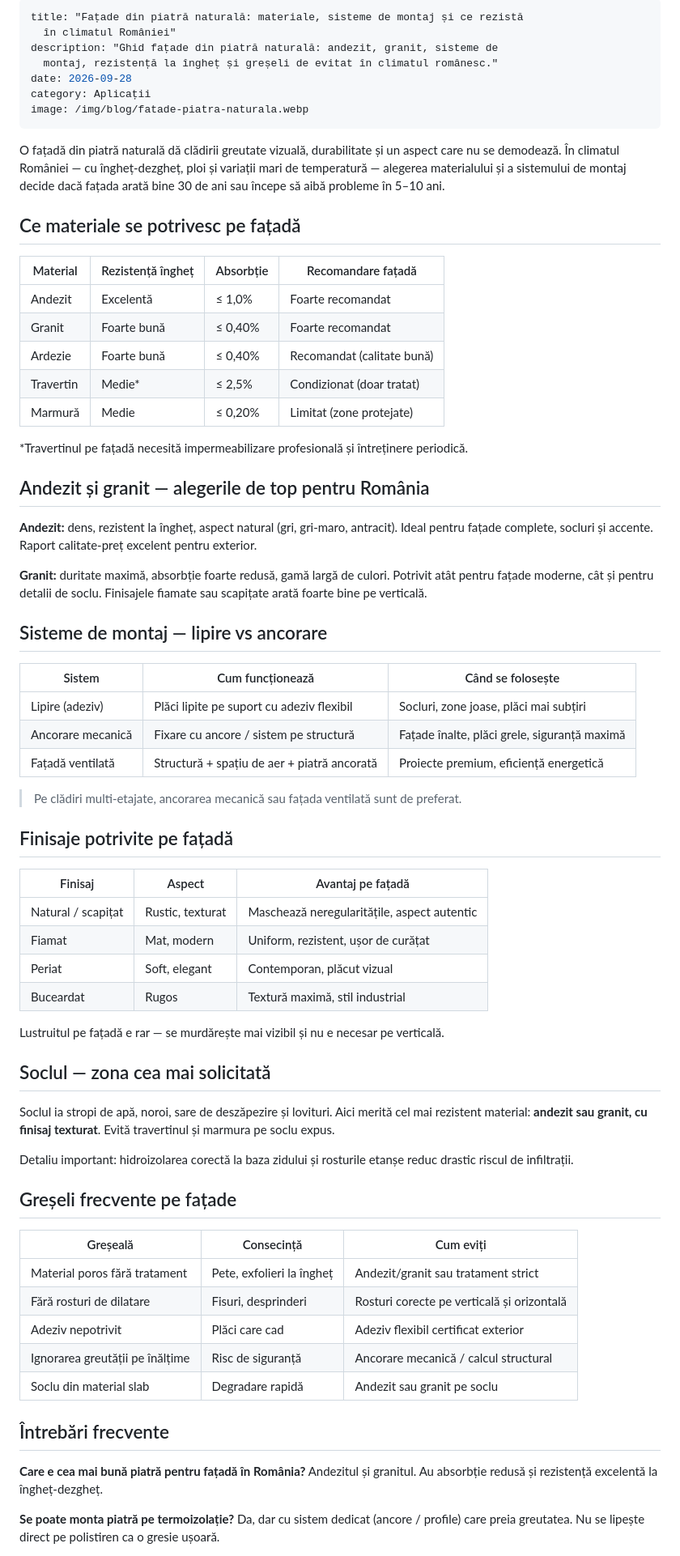
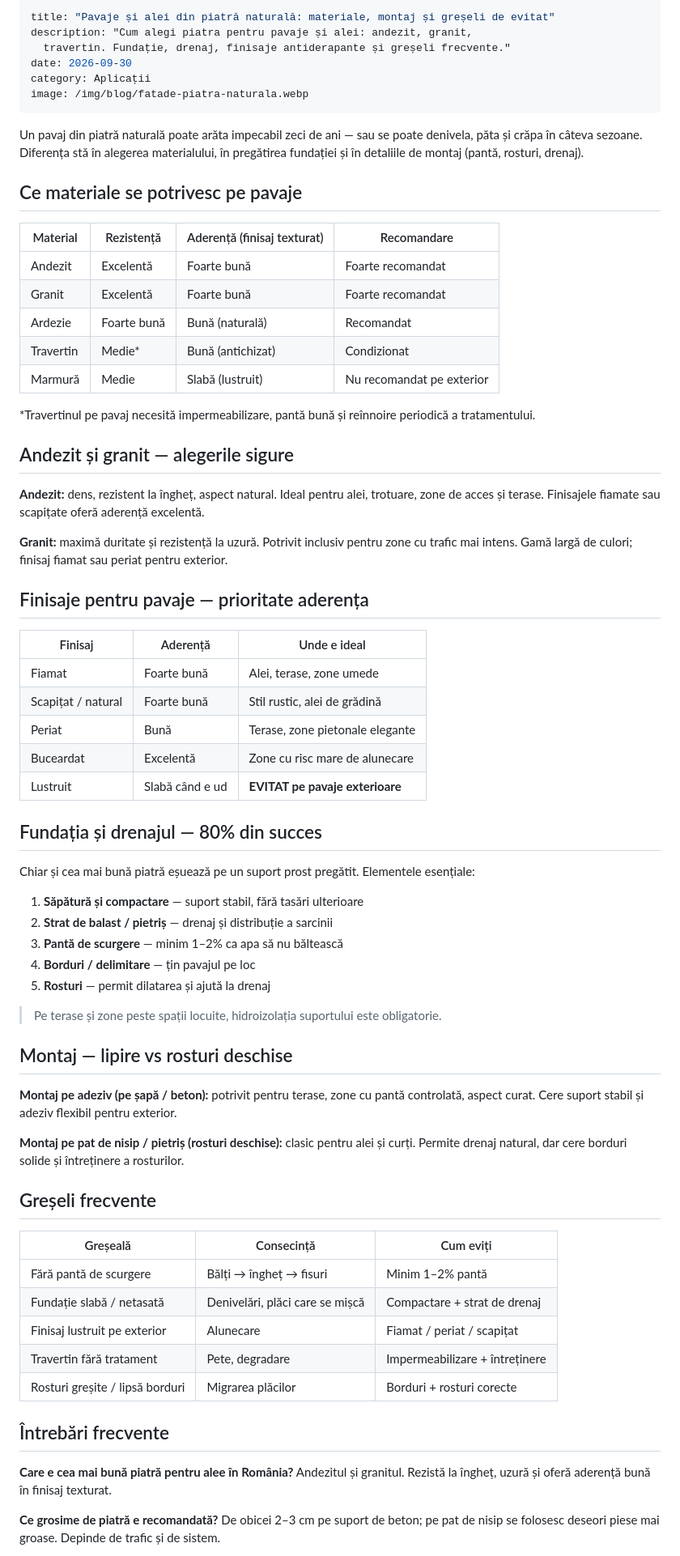
Before and after one commit to stonelinemures/stone-line-website, a Markdown page: posts/cum-se-întreține-corect-piatra-naturală-marmură-granit-travertin-andezit-ardezie-—-ghid-practic-2026.md, the part around one of its changes. Shown at 81% size. GitHub-like rendering.

Commit message:
Update Articol “cum-se-întreține-corect-piatra-naturală-marmură-granit-travertin-andezit-ardezie-—-ghid-practic-2026”

```diff
--- a/posts/cum-se-întreține-corect-piatra-naturală-marmură-granit-travertin-andezit-ardezie-—-ghid-practic-2026.md
+++ b/posts/cum-se-întreține-corect-piatra-naturală-marmură-granit-travertin-andezit-ardezie-—-ghid-practic-2026.md
@@ -1,74 +1,74 @@
 ---
-title: "Fațade din piatră naturală: materiale, sisteme de montaj și ce rezistă
-  în climatul României"
-description: "Ghid fațade din piatră naturală: andezit, granit, sisteme de
-  montaj, rezistență la îngheț și greșeli de evitat în climatul românesc."
-date: 2026-09-28
+title: "Pavaje și alei din piatră naturală: materiale, montaj și greșeli de evitat"
+description: "Cum alegi piatra pentru pavaje și alei: andezit, granit,
+  travertin. Fundație, drenaj, finisaje antiderapante și greșeli frecvente."
+date: 2026-09-30
 category: Aplicații
 image: /img/blog/fatade-piatra-naturala.webp
 ---
-O fațadă din piatră naturală dă clădirii greutate vizuală, durabilitate și un aspect care nu se demodează. În climatul României — cu îngheț-dezgheț, ploi și variații mari de temperatură — alegerea materialului și a sistemului de montaj decide dacă fațada arată bine 30 de ani sau începe să aibă probleme în 5–10 ani.
+Un pavaj din piatră naturală poate arăta impecabil zeci de ani — sau se poate denivela, păta și crăpa în câteva sezoane. Diferența stă în alegerea materialului, în pregătirea fundației și în detaliile de montaj (pantă, rosturi, drenaj).
 
-## Ce materiale se potrivesc pe fațadă
+## Ce materiale se potrivesc pe pavaje
 
-| Material | Rezistență îngheț | Absorbție | Recomandare fațadă |
+| Material | Rezistență | Aderență (finisaj texturat) | Recomandare |
 |---|---|---|---|
-| Andezit | Excelentă | ≤ 1,0% | Foarte recomandat |
-| Granit | Foarte bună | ≤ 0,40% | Foarte recomandat |
-| Ardezie | Foarte bună | ≤ 0,40% | Recomandat (calitate bună) |
-| Travertin | Medie* | ≤ 2,5% | Condizionat (doar tratat) |
-| Marmură | Medie | ≤ 0,20% | Limitat (zone protejate) |
+| Andezit | Excelentă | Foarte bună | Foarte recomandat |
+| Granit | Excelentă | Foarte bună | Foarte recomandat |
+| Ardezie | Foarte bună | Bună (naturală) | Recomandat |
+| Travertin | Medie* | Bună (antichizat) | Condizionat |
+| Marmură | Medie | Slabă (lustruit) | Nu recomandat pe exterior |
 
-*Travertinul pe fațadă necesită impermeabilizare profesională și întreținere periodică.
+*Travertinul pe pavaj necesită impermeabilizare, pantă bună și reînnoire periodică a tratamentului.
 
-## Andezit și granit — alegerile de top pentru România
+## Andezit și granit — alegerile sigure
 
-**Andezit:** dens, rezistent la îngheț, aspect natural (gri, gri-maro, antracit). Ideal pentru fațade complete, socluri și accente. Raport calitate-preț excelent pentru exterior.
+**Andezit:** dens, rezistent la îngheț, aspect natural. Ideal pentru alei, trotuare, zone de acces și terase. Finisajele fiamate sau scapițate oferă aderență excelentă.
 
-**Granit:** duritate maximă, absorbție foarte redusă, gamă largă de culori. Potrivit atât pentru fațade moderne, cât și pentru detalii de soclu. Finisajele fiamate sau scapițate arată foarte bine pe verticală.
+**Granit:** maximă duritate și rezistență la uzură. Potrivit inclusiv pentru zone cu trafic mai intens. Gamă largă de culori; finisaj fiamat sau periat pentru exterior.
 
-## Sisteme de montaj — lipire vs ancorare
+## Finisaje pentru pavaje — prioritate aderența
 
-| Sistem | Cum funcționează | Când se folosește |
+| Finisaj | Aderență | Unde e ideal |
 |---|---|---|
-| Lipire (adeziv) | Plăci lipite pe suport cu adeziv flexibil | Socluri, zone joase, plăci mai subțiri |
-| Ancorare mecanică | Fixare cu ancore / sistem pe structură | Fațade înalte, plăci grele, siguranță maximă |
-| Fațadă ventilată | Structură + spațiu de aer + piatră ancorată | Proiecte premium, eficiență energetică |
+| Fiamat | Foarte bună | Alei, terase, zone umede |
+| Scapițat / natural | Foarte bună | Stil rustic, alei de grădină |
+| Periat | Bună | Terase, zone pietonale elegante |
+| Buceardat | Excelentă | Zone cu risc mare de alunecare |
+| Lustruit | Slabă când e ud | **EVITAT pe pavaje exterioare** |
 
-> Pe clădiri multi-etajate, ancorarea mecanică sau fațada ventilată sunt de preferat.
+## Fundația și drenajul — 80% din succes
 
-## Finisaje potrivite pe fațadă
+Chiar și cea mai bună piatră eșuează pe un suport prost pregătit. Elementele esențiale:
 
-| Finisaj | Aspect | Avantaj pe fațadă |
-|---|---|---|
-| Natural / scapițat | Rustic, texturat | Maschează neregularitățile, aspect autentic |
-| Fiamat | Mat, modern | Uniform, rezistent, ușor de curățat |
-| Periat | Soft, elegant | Contemporan, plăcut vizual |
-| Buceardat | Rugos | Textură maximă, stil industrial |
+1. **Săpătură și compactare** — suport stabil, fără tasări ulterioare
+2. **Strat de balast / pietriș** — drenaj și distribuție a sarcinii
+3. **Pantă de scurgere** — minim 1–2% ca apa să nu băltească
+4. **Borduri / delimitare** — țin pavajul pe loc
+5. **Rosturi** — permit dilatarea și ajută la drenaj
 
-Lustruitul pe fațadă e rar — se murdărește mai vizibil și nu e necesar pe verticală.
+> Pe terase și zone peste spații locuite, hidroizolația suportului este obligatorie.
 
-## Soclul — zona cea mai solicitată
+## Montaj — lipire vs rosturi deschise
 
-Soclul ia stropi de apă, noroi, sare de deszăpezire și lovituri. Aici merită cel mai rezistent material: **andezit sau granit, cu finisaj texturat**. Evită travertinul și marmura pe soclu expus.
+**Montaj pe adeziv (pe șapă / beton):** potrivit pentru terase, zone cu pantă controlată, aspect curat. Cere suport stabil și adeziv flexibil pentru exterior.
 
-Detaliu important: hidroizolarea corectă la baza zidului și rosturile etanșe reduc drastic riscul de infiltrații.
+**Montaj pe pat de nisip / pietriș (rosturi deschise):** clasic pentru alei și curți. Permite drenaj natural, dar cere borduri solide și întreținere a rosturilor.
 
-## Greșeli frecvente pe fațade
+## Greșeli frecvente
 
 | Greșeală | Consecință | Cum eviți |
 |---|---|---|
-| Material poros fără tratament | Pete, exfolieri la îngheț | Andezit/granit sau tratament strict |
-| Fără rosturi de dilatare | Fisuri, desprinderi | Rosturi corecte pe verticală și orizontală |
-| Adeziv nepotrivit | Plăci care cad | Adeziv flexibil certificat exterior |
-| Ignorarea greutății pe înălțime | Risc de siguranță | Ancorare mecanică / calcul structural |
-| Soclu din material slab | Degradare rapidă | Andezit sau granit pe soclu |
+| Fără pantă de scurgere | Bălți → îngheț → fisuri | Minim 1–2% pantă |
+| Fundație slabă / netasată | Denivelări, plăci care se mișcă | Compactare + strat de drenaj |
+| Finisaj lustruit pe exterior | Alunecare | Fiamat / periat / scapițat |
+| Travertin fără tratament | Pete, degradare | Impermeabilizare + întreținere |
+| Rosturi greșite / lipsă borduri | Migrarea plăcilor | Borduri + rosturi corecte |
 
 ## Întrebări frecvente
 
-**Care e cea mai bună piatră pentru fațadă în România?**
-Andezitul și granitul. Au absorbție redusă și rezistență excelentă la îngheț-dezgheț.
+**Care e cea mai bună piatră pentru alee în România?**
+Andezitul și granitul. Rezistă la îngheț, uzură și oferă aderență bună în finisaj texturat.
 
-**Se poate monta piatră pe termoizolație?**
-Da, dar cu sistem dedicat (ancore / profile) care preia greutatea. Nu se lipește direct pe polistiren ca o gresie ușoară.
+**Ce grosime de piatră e recomandată?**
+De obicei 2–3 cm pe suport de beton; pe pat de nisip se folosesc deseori piese mai groase. Depinde de trafic și de sistem.
 
```
Also changed, not shown: other parts of posts/cum-se-întreține-corect-piatra-naturală-marmură-granit-travertin-andezit-ardezie-—-ghid-practic-2026.md (+5 -8 lines).
